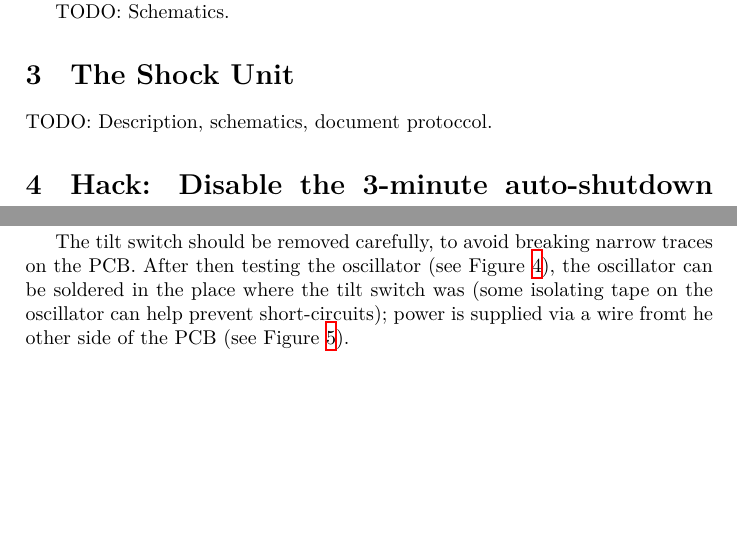
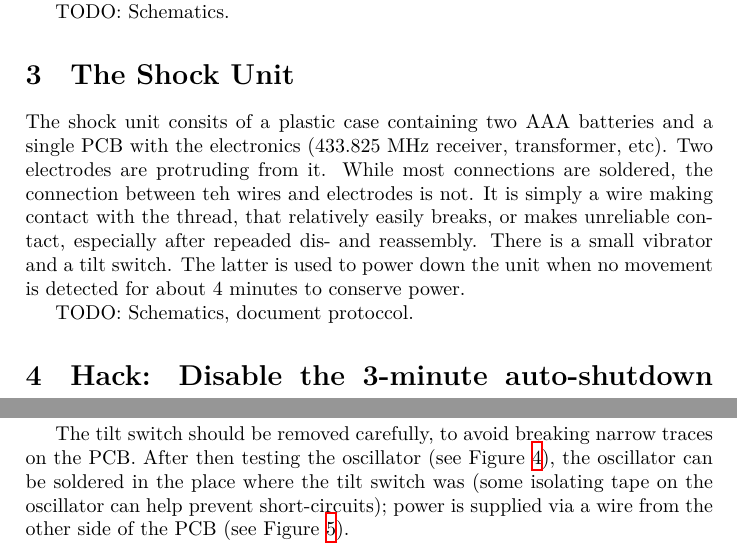
Before and after one commit to spth/cockshock2, a LaTeX document (doc/cockshock2.tex): two parts of pages 1 and 3 of 4, joined at a grey line, cut so that both start at the same text, the shorter picture padded with empty space. Compiled offline with XeLaTeX.

Commit message:
A few extra words on the shock unit.

```diff
--- a/doc/cockshock2.tex
+++ b/doc/cockshock2.tex
@@ -54,7 +54,9 @@ TODO: Schematics.
 
 \section{The Shock Unit}
 
-TODO: Description, schematics, document protoccol.
+The shock unit consits of a plastic case containing two AAA batteries and a single PCB with the electronics (433.825 MHz receiver, transformer, etc). Two electrodes are protruding from it. While most connections are soldered, the connection between teh wires and electrodes is not. It is simply a wire making contact with the thread, that relatively easily breaks, or makes unreliable contact, especially after repeaded dis- and reassembly. There is a small vibrator and a tilt switch. The latter is used to power down the unit when no movement is detected for about 4 minutes to conserve power.
+
+TODO: Schematics, document protoccol.
 
 \section{Hack: Disable the 3-minute auto-shutdown timeout}
 
@@ -83,6 +85,6 @@ The oscillator can be built from just three small components: A 74LVC1G14 invert
 \end{figure}
 
 The tilt switch should be removed carefully, to avoid breaking narrow traces on the PCB.
-After then testing the oscillator (see Figure~\ref{auto-shutdown-timeout-hack-first-test}), the oscillator can be soldered in the place where the tilt switch was (some isolating tape on the oscillator can help prevent short-circuits); power is supplied via a wire fromt he other side of the PCB (see Figure~\ref{auto-shutdown-timeout-hack-supply}).
+After then testing the oscillator (see Figure~\ref{auto-shutdown-timeout-hack-first-test}), the oscillator can be soldered in the place where the tilt switch was (some isolating tape on the oscillator can help prevent short-circuits); power is supplied via a wire from the other side of the PCB (see Figure~\ref{auto-shutdown-timeout-hack-supply}).
 
 \end{document}
```
Also changed, not shown: doc/cockshock2.pdf.
